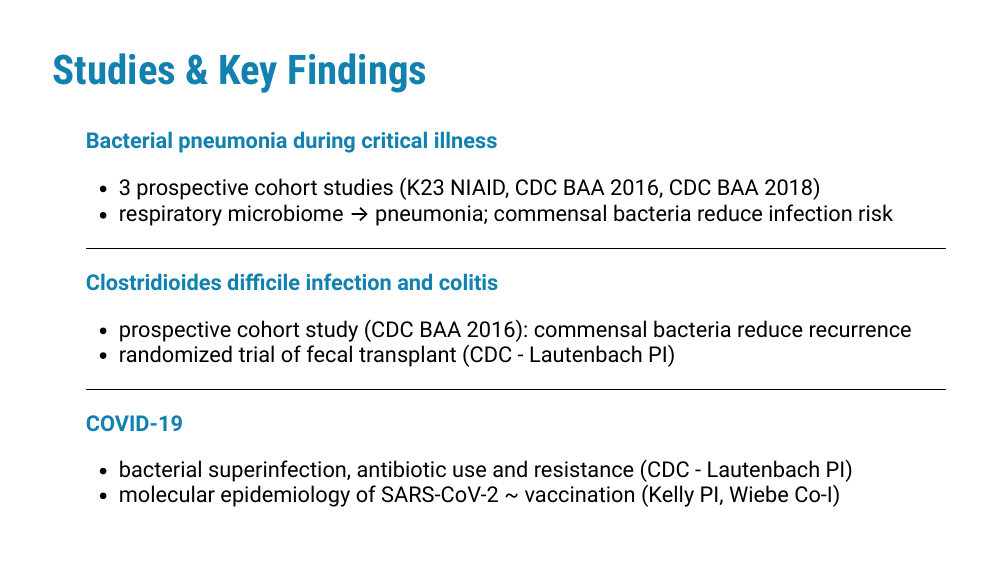
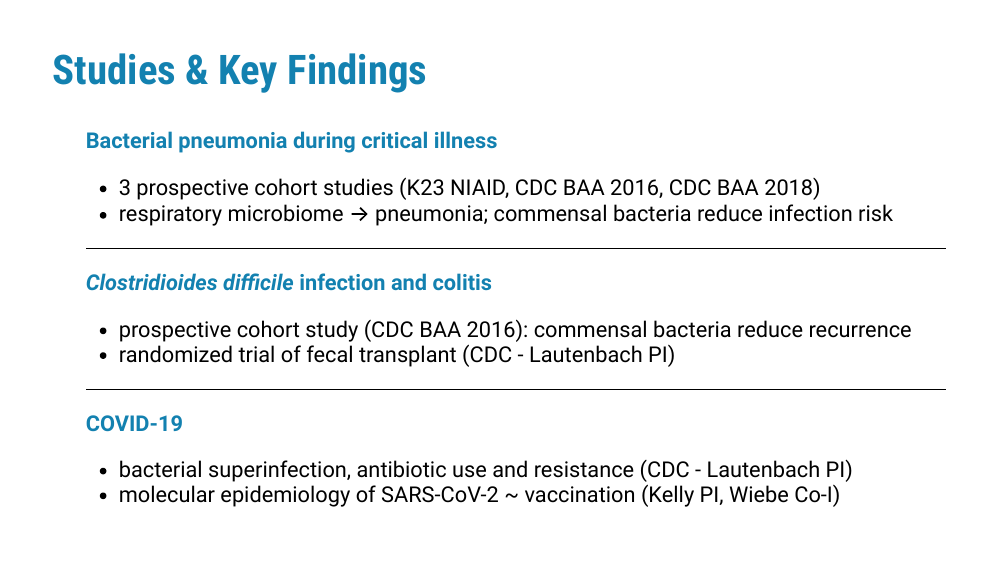
Before and after one commit to bjklab/Research-summary-2021, an R Markdown document (bjk_research_summary_2021.rmd): page 10 of 19. The pictures show the slides in the output file bjk_research_summary_2021.html that the author committed with the source; the slides are laid out offline by our stand-in for remark.js, each with all of its steps uncovered, in fonts that may differ from those the slides ask for, and without slide numbers, shadows or browser add-ons; a font, style sheet, LaTeX package, included part or bibliography that could not be used is replaced or left out.

Commit message:
Fix typos.

```diff
--- a/bjk_research_summary_2021.rmd
+++ b/bjk_research_summary_2021.rmd
@@ -177,7 +177,7 @@ class: full-screen hide-count
 
 <hr style="background-color:#000000">
 
-**Clostridioides difficile infection and colitis**
+**<i>Clostridioides difficile</i> infection and colitis**
 
 - prospective cohort study (CDC BAA 2016): commensal bacteria reduce recurrence
 - randomized trial of fecal transplant (CDC - Lautenbach PI)
@@ -199,7 +199,7 @@ class: full-screen hide-count
 
 <hr style="background-color:#000000">
 
-**Clostridioides difficile infection and colitis**
+**<i>Clostridioides difficile</i> infection and colitis**
 
 - prospective cohort study (CDC BAA 2016): commensal bacteria reduce recurrence
 - randomized trial of fecal transplant (CDC - Lautenbach PI)
```
Also changed, not shown: bjk_research_summary_2021.html, bjk_research_summary_2021.rmd (4 more changed lines).
